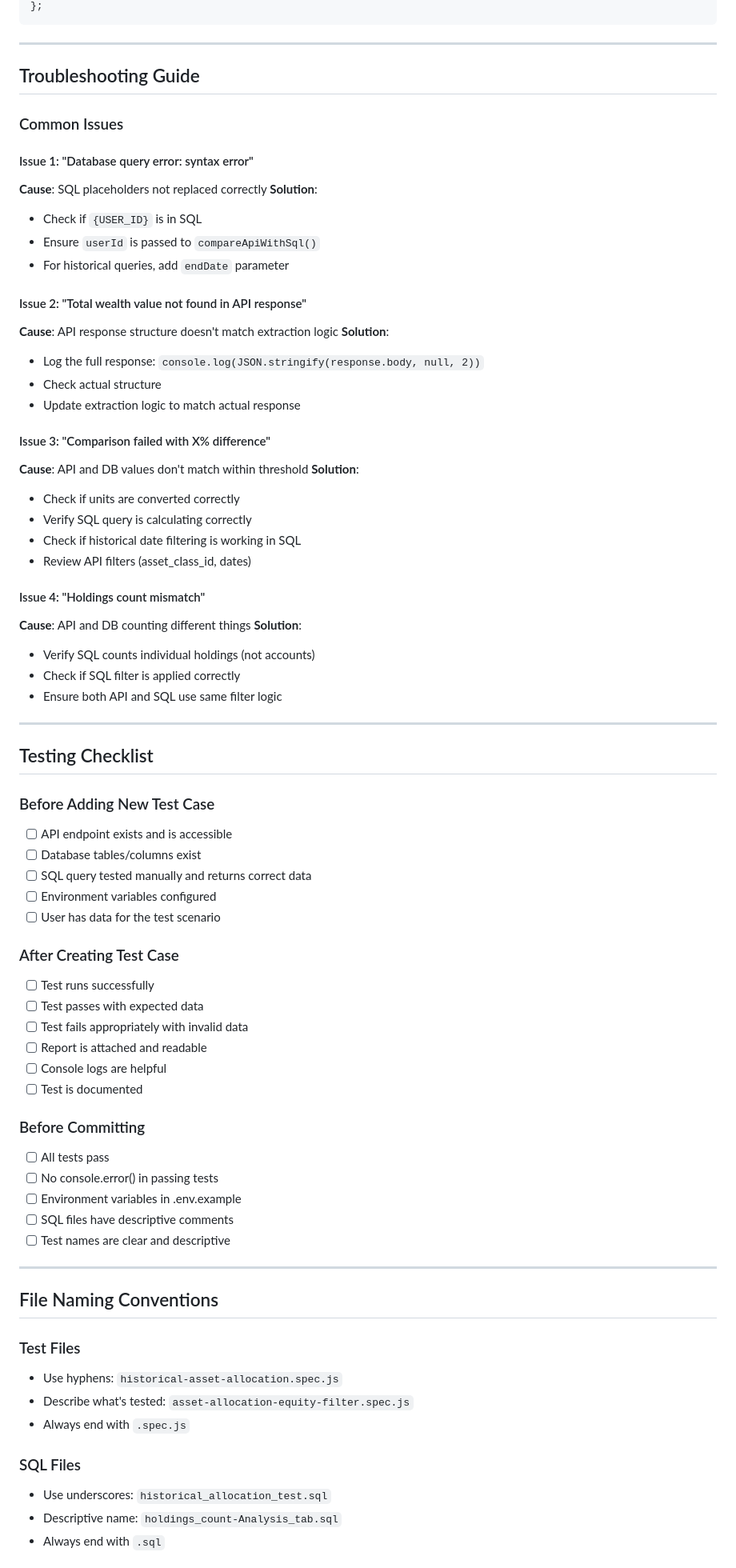
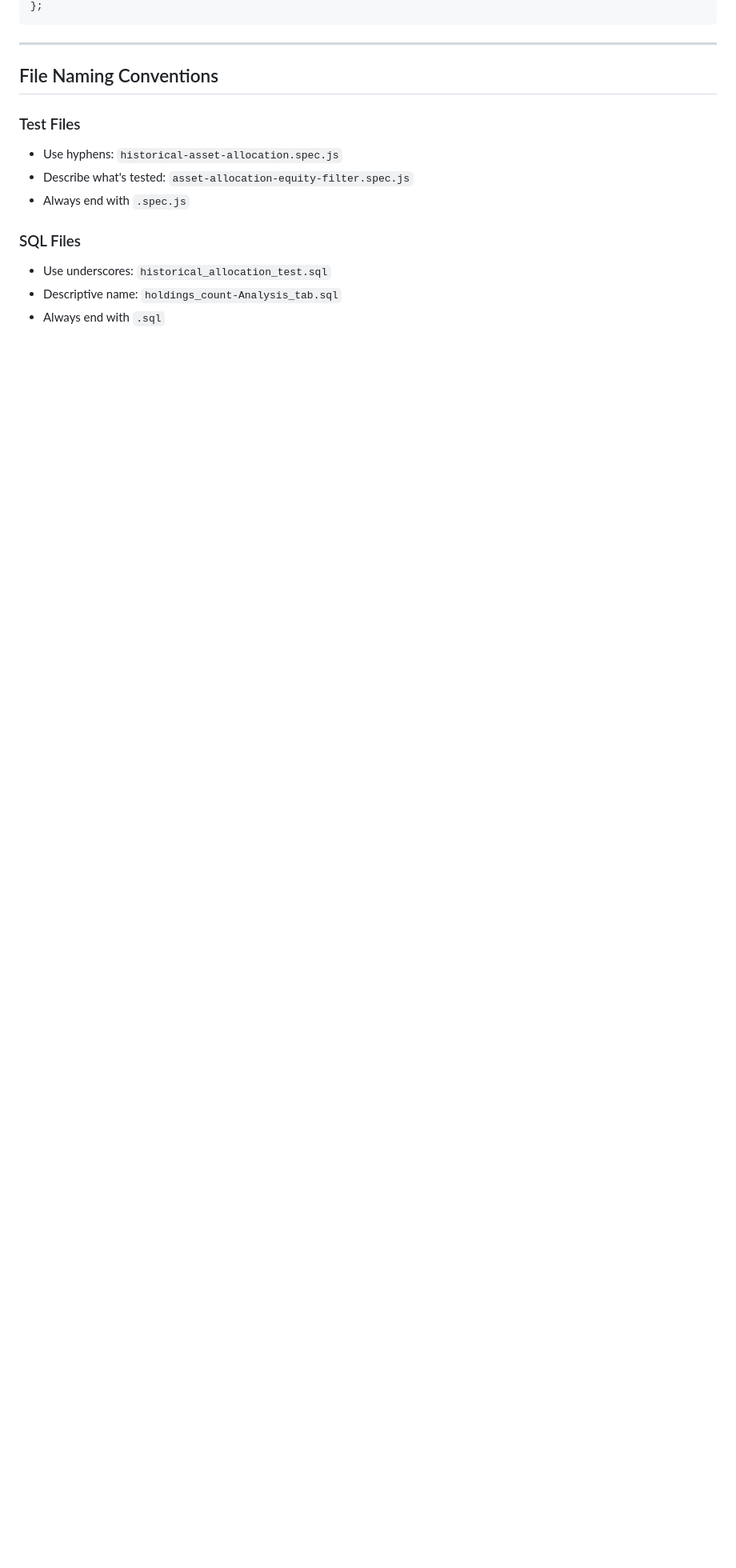
Before and after one commit to chaudharyabhi-code/crest-automation, a Markdown page: README.md, the part around one of its changes. Shown at 80% size. GitHub-like rendering; blank space fills up the shorter version.

```diff
--- a/README.md
+++ b/README.md
@@ -1027,69 +1027,6 @@ const getTestDates = () => {
 
 ---
 
-## Troubleshooting Guide
-
-### Common Issues
-
-#### Issue 1: "Database query error: syntax error"
-**Cause**: SQL placeholders not replaced correctly
-**Solution**:
-- Check if `{USER_ID}` is in SQL
-- Ensure `userId` is passed to `compareApiWithSql()`
-- For historical queries, add `endDate` parameter
-
-#### Issue 2: "Total wealth value not found in API response"
-**Cause**: API response structure doesn't match extraction logic
-**Solution**:
-- Log the full response: `console.log(JSON.stringify(response.body, null, 2))`
-- Check actual structure
-- Update extraction logic to match actual response
-
-#### Issue 3: "Comparison failed with X% difference"
-**Cause**: API and DB values don't match within threshold
-**Solution**:
-- Check if units are converted correctly
-- Verify SQL query is calculating correctly
-- Check if historical date filtering is working in SQL
-- Review API filters (asset_class_id, dates)
-
-#### Issue 4: "Holdings count mismatch"
-**Cause**: API and DB counting different things
-**Solution**:
-- Verify SQL counts individual holdings (not accounts)
-- Check if SQL filter is applied correctly
-- Ensure both API and SQL use same filter logic
-
----
-
-## Testing Checklist
-
-### Before Adding New Test Case
-
-- [ ] API endpoint exists and is accessible
-- [ ] Database tables/columns exist
-- [ ] SQL query tested manually and returns correct data
-- [ ] Environment variables configured
-- [ ] User has data for the test scenario
-
-### After Creating Test Case
-
-- [ ] Test runs successfully
-- [ ] Test passes with expected data
-- [ ] Test fails appropriately with invalid data
-- [ ] Report is attached and readable
-- [ ] Console logs are helpful
-- [ ] Test is documented
-
-### Before Committing
-
-- [ ] All tests pass
-- [ ] No console.error() in passing tests
-- [ ] Environment variables in .env.example
-- [ ] SQL files have descriptive comments
-- [ ] Test names are clear and descriptive
-
----
 
 ## File Naming Conventions
 
```
Also changed, not shown: other parts of README.md (+0 -35 lines).
